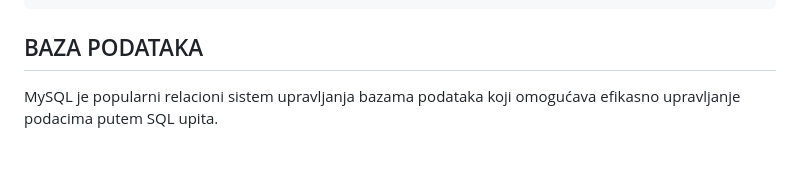
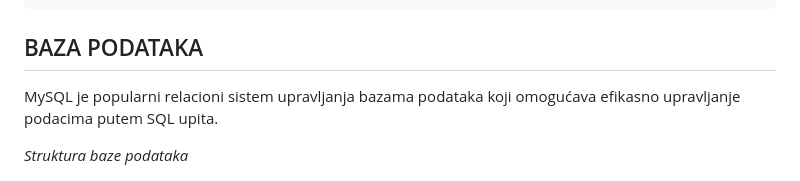
Before and after one commit to OgnjenBN/VozniPark_PIS, a Markdown page: PIS_Voznipark/README.md, the part around the change. Drawn GitHub-style; blank space fills up the shorter version.

```diff
--- a/PIS_Voznipark/README.md
+++ b/PIS_Voznipark/README.md
@@ -280,7 +280,9 @@ function filterVehicles() {
 
 ## BAZA PODATAKA
 
-MySQL je popularni relacioni sistem upravljanja bazama podataka koji omogućava efikasno upravljanje podacima putem SQL upita.
+MySQL je popularni relacioni sistem upravljanja bazama podataka koji omogućava efikasno upravljanje podacima putem SQL upita. <br>
+
+*Struktura baze podataka*
 
 ![Struktura baze podataka](images/baza.png)
 
```
